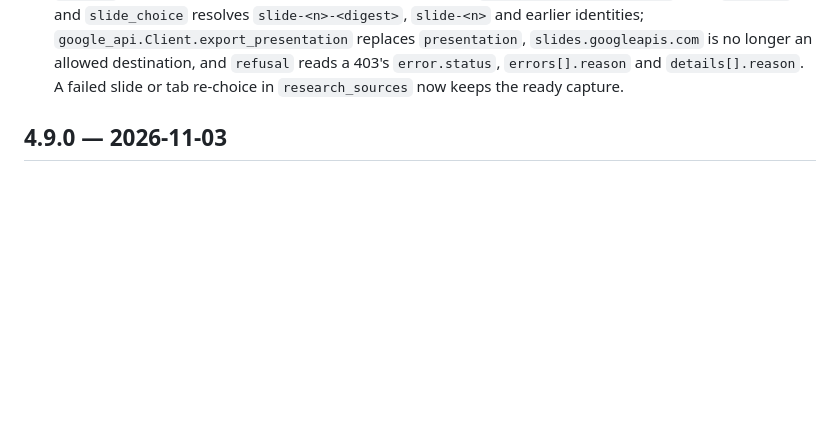
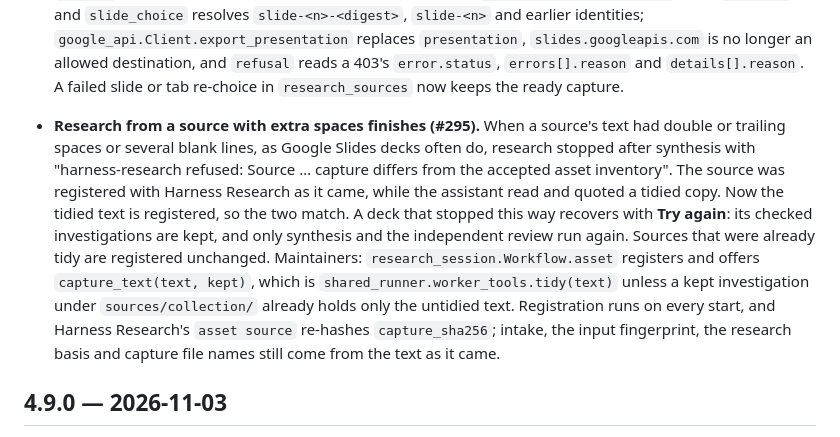
Before and after one commit to dbbaskette/marketing-studio, a Markdown page: studios/presentation/CHANGELOG.md, the part around the change. Rendered like a GitHub page; blank space fills up the shorter version.

Commit message:
Describe tidied research captures for Blog Studio and Presentation Studio (#295)
Co-Authored-By: Claude Opus 5.5 <noreply@anthropic.com>

```diff
--- a/studios/presentation/CHANGELOG.md
+++ b/studios/presentation/CHANGELOG.md
@@ -25,6 +25,22 @@ making decks first, then what changes for maintainers.
   `presentation`, `slides.googleapis.com` is no longer an allowed destination, and
   `refusal` reads a 403's `error.status`, `errors[].reason` and `details[].reason`.
   A failed slide or tab re-choice in `research_sources` now keeps the ready capture.
+
+- **Research from a source with extra spaces finishes (#295).** When a source's
+  text had double or trailing spaces or several blank lines, as Google Slides decks
+  often do, research stopped after synthesis with "harness-research refused: Source …
+  capture differs from the accepted asset inventory". The source was registered with
+  Harness Research as it came, while the assistant read and quoted a tidied copy. Now
+  the tidied text is registered, so the two match. A deck that stopped this way
+  recovers with **Try again**: its checked investigations are kept, and only
+  synthesis and the independent review run again. Sources that were already tidy are
+  registered unchanged.
+  Maintainers: `research_session.Workflow.asset` registers and offers
+  `capture_text(text, kept)`, which is `shared_runner.worker_tools.tidy(text)` unless
+  a kept investigation under `sources/collection/` already holds only the untidied
+  text. Registration runs on every start, and Harness Research's `asset source`
+  re-hashes `capture_sha256`; intake, the input fingerprint, the research basis and
+  capture file names still come from the text as it came.
 
 ## 4.9.0 — 2026-11-03
 
```
Also changed, not shown: docs/research-synthesis.md (+10 -0 lines), studios/blog/CHANGELOG.md (+14 -0 lines).
